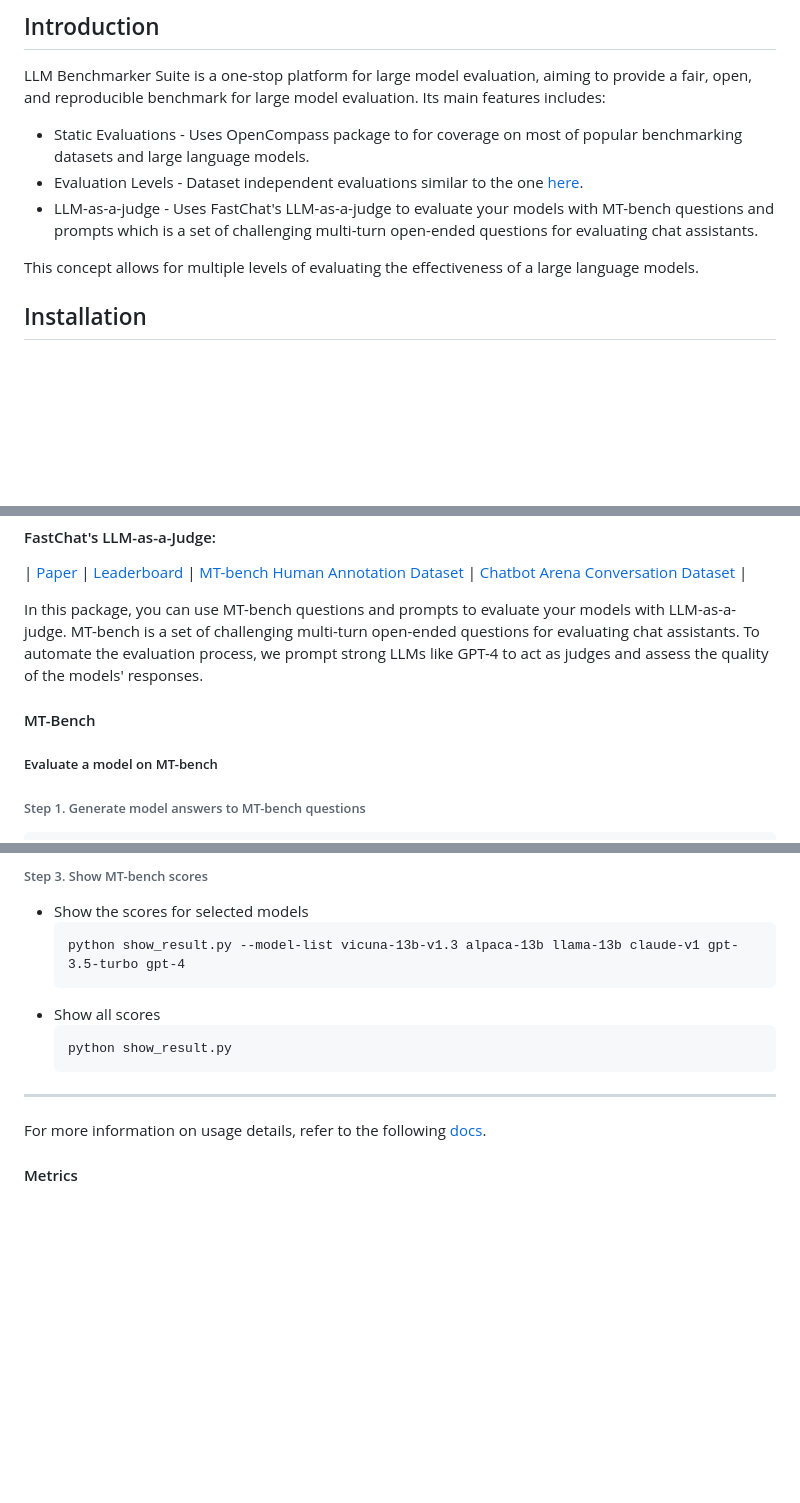
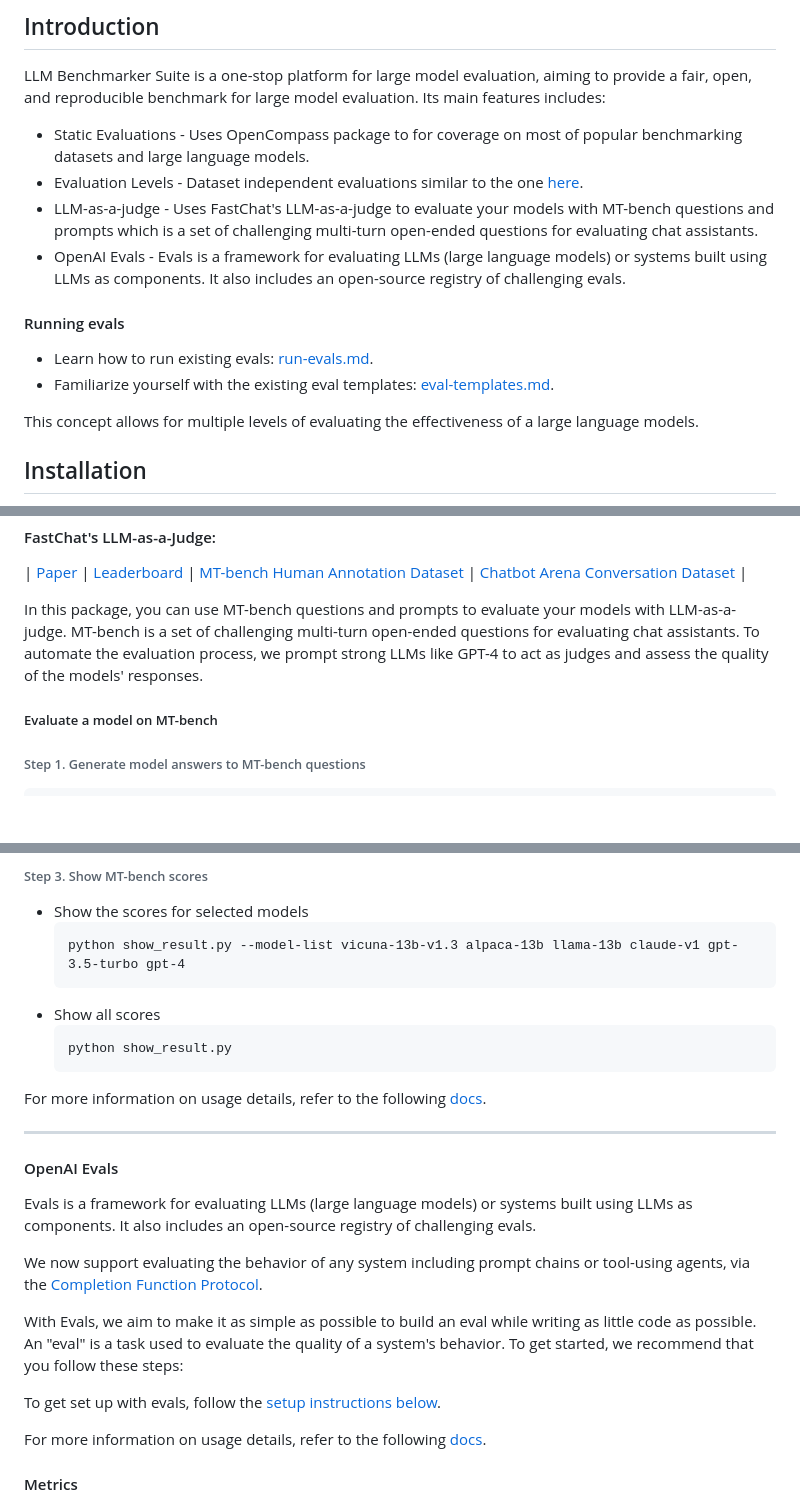
Before and after one commit to FormulaMonks/llm-benchmarker-suite, a Markdown page: README.md, 3 parts joined by grey strips. GitHub-like rendering; blank space fills up the shorter version.

Commit message:
openaievals addition

````diff
--- a/README.md
+++ b/README.md
@@ -15,6 +15,11 @@ LLM Benchmarker Suite is a one-stop platform for large model evaluation, aiming
 - Static Evaluations - Uses OpenCompass package to for coverage on most of popular benchmarking datasets and large language models.
 - Evaluation Levels - Dataset independent evaluations similar to the one [here](https://lmsys.org/vicuna_eval/).
 - LLM-as-a-judge - Uses FastChat's LLM-as-a-judge to evaluate your models with MT-bench questions and prompts which is a set of challenging multi-turn open-ended questions for evaluating chat assistants.
+- OpenAI Evals - Evals is a framework for evaluating LLMs (large language models) or systems built using LLMs as components. It also includes an open-source registry of challenging evals.
+
+#### Running evals
+- Learn how to run existing evals: [run-evals.md](docs/run-evals.md).
+- Familiarize yourself with the existing eval templates: [eval-templates.md](docs/eval-templates.md).
 
 This concept allows for multiple levels of evaluating the effectiveness of a large language models.
 
@@ -104,8 +109,6 @@ In this package, you can use MT-bench questions and prompts to evaluate your mod
 MT-bench is a set of challenging multi-turn open-ended questions for evaluating chat assistants.
 To automate the evaluation process, we prompt strong LLMs like GPT-4 to act as judges and assess the quality of the models' responses.
 
-#### MT-Bench
-
 ##### Evaluate a model on MT-bench
 
 ###### Step 1. Generate model answers to MT-bench questions
@@ -153,10 +156,19 @@ The judgments will be saved to `data/mt_bench/model_judgment/gpt-4_single.jsonl`
   python show_result.py
   ```
 
+For more information on usage details, refer to the following [docs](https://github.com/lm-sys/FastChat/blob/main/fastchat/llm_judge/README.md).
+
 ---
+#### OpenAI Evals
+Evals is a framework for evaluating LLMs (large language models) or systems built using LLMs as components. It also includes an open-source registry of challenging evals.
 
+We now support evaluating the behavior of any system including prompt chains or tool-using agents, via the [Completion Function Protocol](docs/completion-fns.md).
 
-For more information on usage details, refer to the following [docs](https://github.com/lm-sys/FastChat/blob/main/fastchat/llm_judge/README.md).
+With Evals, we aim to make it as simple as possible to build an eval while writing as little code as possible. An "eval" is a task used to evaluate the quality of a system's behavior. To get started, we recommend that you follow these steps:
+
+To get set up with evals, follow the [setup instructions below](https://github.com/openai/evals/blob/main/README.md#setup).
+
+For more information on usage details, refer to the following [docs](https://github.com/openai/evals/blob/main/README.md).
 
 #### Metrics
 The `metrics` package is a Python library that provides various evaluation metrics commonly used to assess the performance of large language models. It includes functions to calculate metrics such as F1 score, accuracy, and BLEU score.
````
